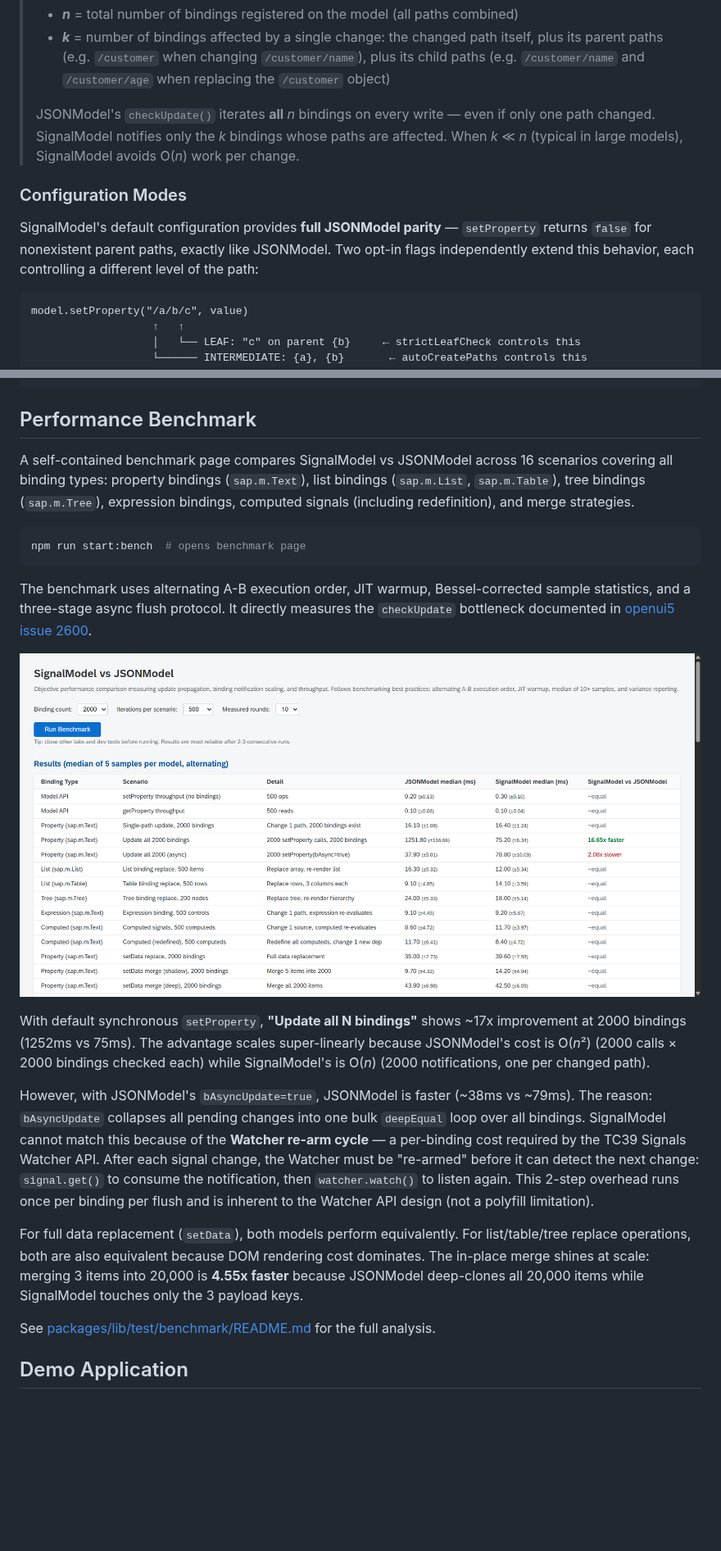
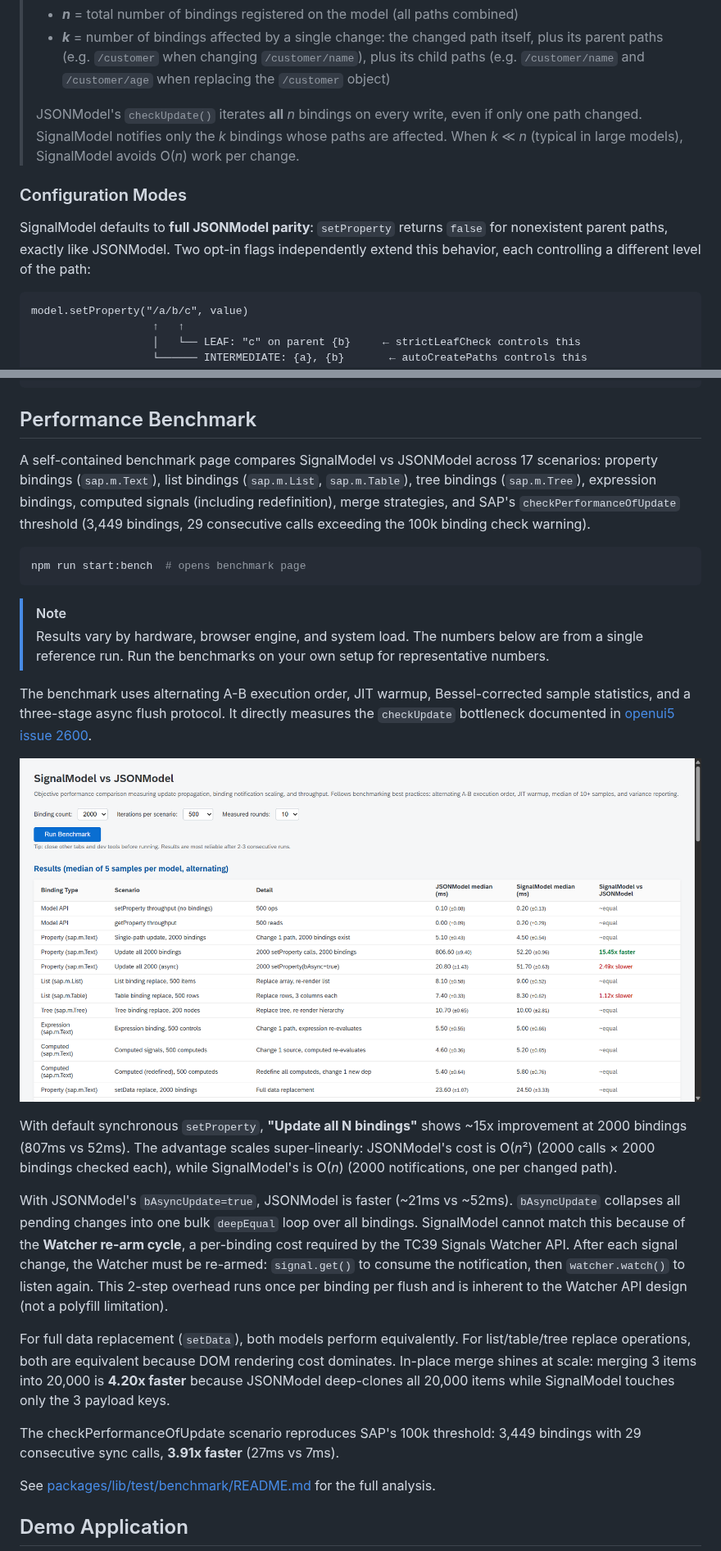
Before and after one commit to wridgeu/ui5-lib-signal-model, a Markdown page: README.md, 2 parts joined by grey strips. Shown at 82% size. GitHub-like rendering; pictures changed too: docs/img/benchmark-2000-bindings.png; blank space fills up the shorter version.

````diff
--- a/README.md
+++ b/README.md
@@ -168,11 +192,11 @@ model.mergeProperty("/customer", { age: 30 });
 > - **_n_** = total number of bindings registered on the model (all paths combined)
 > - **_k_** = number of bindings affected by a single change: the changed path itself, plus its parent paths (e.g. `/customer` when changing `/customer/name`), plus its child paths (e.g. `/customer/name` and `/customer/age` when replacing the `/customer` object)
 >
-> JSONModel's `checkUpdate()` iterates **all** _n_ bindings on every write — even if only one path changed. SignalModel notifies only the _k_ bindings whose paths are affected. When _k_ ≪ _n_ (typical in large models), SignalModel avoids O(_n_) work per change.
+> JSONModel's `checkUpdate()` iterates **all** _n_ bindings on every write, even if only one path changed. SignalModel notifies only the _k_ bindings whose paths are affected. When _k_ ≪ _n_ (typical in large models), SignalModel avoids O(_n_) work per change.
 
 ### Configuration Modes
 
-SignalModel's default configuration provides **full JSONModel parity** — `setProperty` returns `false` for nonexistent parent paths, exactly like JSONModel. Two opt-in flags independently extend this behavior, each controlling a different level of the path:
+SignalModel defaults to **full JSONModel parity**: `setProperty` returns `false` for nonexistent parent paths, exactly like JSONModel. Two opt-in flags independently extend this behavior, each controlling a different level of the path:
 
 ```
 model.setProperty("/a/b/c", value)
@@ -290,21 +314,26 @@ npm run test:qunit
 
 ## Performance Benchmark
 
-A self-contained benchmark page compares SignalModel vs JSONModel across 16 scenarios covering all binding types: property bindings (`sap.m.Text`), list bindings (`sap.m.List`, `sap.m.Table`), tree bindings (`sap.m.Tree`), expression bindings, computed signals (including redefinition), and merge strategies.
+A self-contained benchmark page compares SignalModel vs JSONModel across 17 scenarios: property bindings (`sap.m.Text`), list bindings (`sap.m.List`, `sap.m.Table`), tree bindings (`sap.m.Tree`), expression bindings, computed signals (including redefinition), merge strategies, and SAP's `checkPerformanceOfUpdate` threshold (3,449 bindings, 29 consecutive calls exceeding the 100k binding check warning).
 
 ```bash
 npm run start:bench  # opens benchmark page
 ```
 
+> [!NOTE]
+> Results vary by hardware, browser engine, and system load. The numbers below are from a single reference run. Run the benchmarks on your own setup for representative numbers.
+
 The benchmark uses alternating A-B execution order, JIT warmup, Bessel-corrected sample statistics, and a three-stage async flush protocol. It directly measures the `checkUpdate` bottleneck documented in [openui5 issue 2600](https://github.com/UI5/openui5/issues/2600).
 
 ![Benchmark Results - 2000 bindings](docs/img/benchmark-2000-bindings.png)
 
-With default synchronous `setProperty`, **"Update all N bindings"** shows ~17x improvement at 2000 bindings (1252ms vs 75ms). The advantage scales super-linearly because JSONModel's cost is O(*n*²) (2000 calls × 2000 bindings checked each) while SignalModel's is O(_n_) (2000 notifications, one per changed path).
+With default synchronous `setProperty`, **"Update all N bindings"** shows ~15x improvement at 2000 bindings (807ms vs 52ms). The advantage scales super-linearly: JSONModel's cost is O(*n*²) (2000 calls × 2000 bindings checked each), while SignalModel's is O(_n_) (2000 notifications, one per changed path).
 
-However, with JSONModel's `bAsyncUpdate=true`, JSONModel is faster (~38ms vs ~79ms). The reason: `bAsyncUpdate` collapses all pending changes into one bulk `deepEqual` loop over all bindings. SignalModel cannot match this because of the **Watcher re-arm cycle** — a per-binding cost required by the TC39 Signals Watcher API. After each signal change, the Watcher must be "re-armed" before it can detect the next change: `signal.get()` to consume the notification, then `watcher.watch()` to listen again. This 2-step overhead runs once per binding per flush and is inherent to the Watcher API design (not a polyfill limitation).
+With JSONModel's `bAsyncUpdate=true`, JSONModel is faster (~21ms vs ~52ms). `bAsyncUpdate` collapses all pending changes into one bulk `deepEqual` loop over all bindings. SignalModel cannot match this because of the **Watcher re-arm cycle**, a per-binding cost required by the TC39 Signals Watcher API. After each signal change, the Watcher must be re-armed: `signal.get()` to consume the notification, then `watcher.watch()` to listen again. This 2-step overhead runs once per binding per flush and is inherent to the Watcher API design (not a polyfill limitation).
 
-For full data replacement (`setData`), both models perform equivalently. For list/table/tree replace operations, both are also equivalent because DOM rendering cost dominates. The in-place merge shines at scale: merging 3 items into 20,000 is **4.55x faster** because JSONModel deep-clones all 20,000 items while SignalModel touches only the 3 payload keys.
+For full data replacement (`setData`), both models perform equivalently. For list/table/tree replace operations, both are equivalent because DOM rendering cost dominates. In-place merge shines at scale: merging 3 items into 20,000 is **4.20x faster** because JSONModel deep-clones all 20,000 items while SignalModel touches only the 3 payload keys.
+
+The checkPerformanceOfUpdate scenario reproduces SAP's 100k threshold: 3,449 bindings with 29 consecutive sync calls, **3.91x faster** (27ms vs 7ms).
 
 See [packages/lib/test/benchmark/README.md](packages/lib/test/benchmark/README.md) for the full analysis.
 
````
Also changed, not shown: other parts of README.md (+47 -23 lines), 12 other files.
